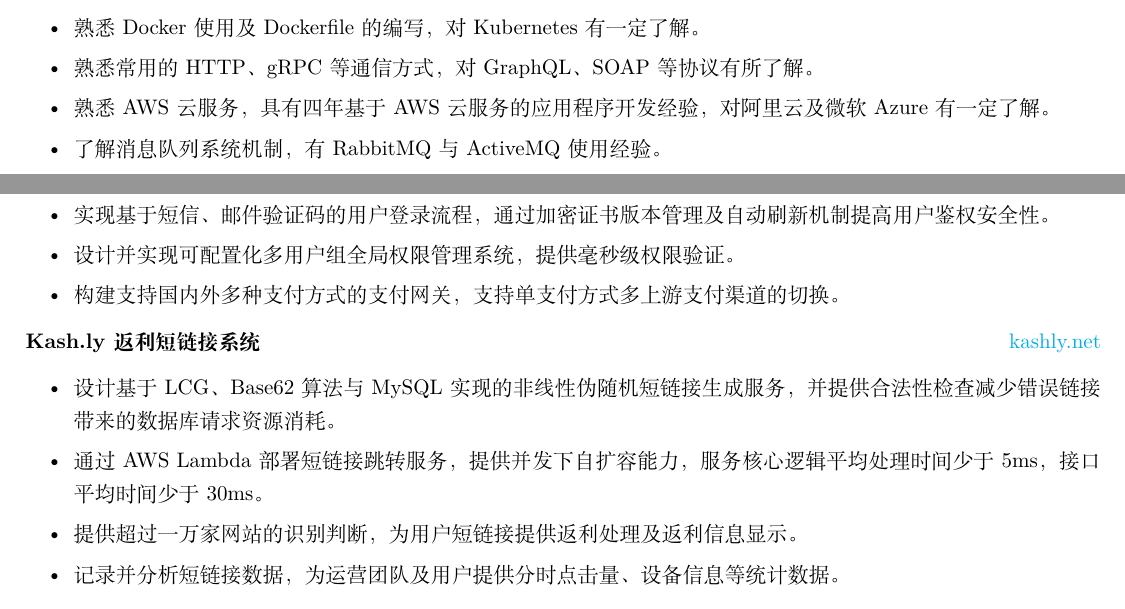
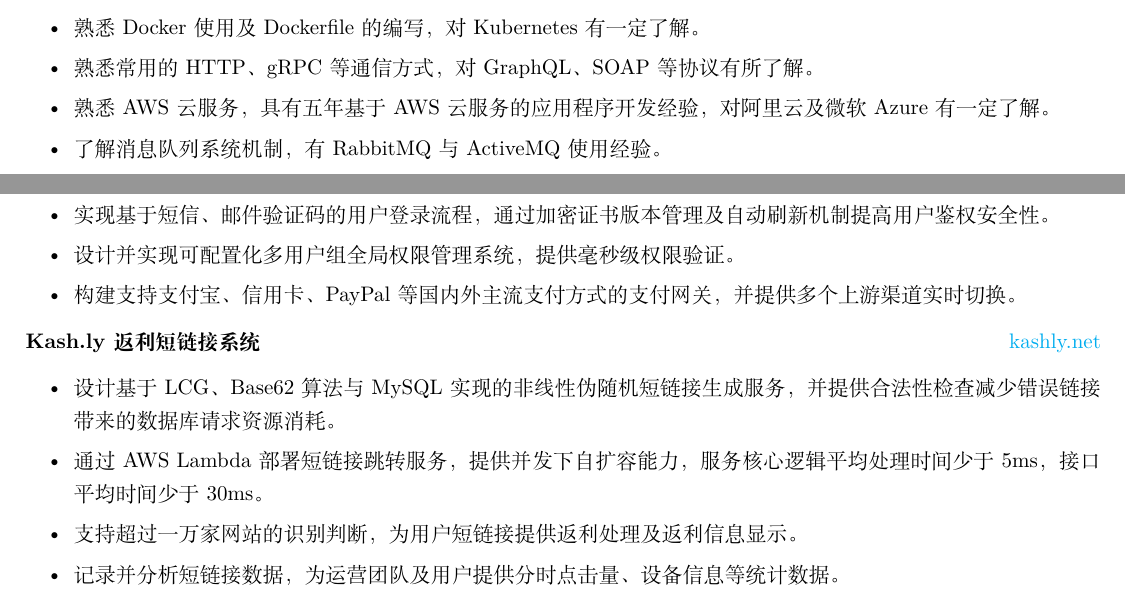
Before and after one commit to ghosind/resume, a LaTeX CV (resume-cn.tex): two parts of pages 1 and 2 of 2, joined at a grey line, cut so that both start at the same text. Compiled offline with XeLaTeX.

Commit message:
Update Chinese resume.

```diff
--- a/resume-cn.tex
+++ b/resume-cn.tex
@@ -34,7 +34,7 @@
     \item 对Linux系统有一定的了解，熟悉Linux下基本命令的使用以及Shell脚本的编写。
     \item 熟悉Docker使用及Dockerfile的编写，对Kubernetes有一定了解。
     \item 熟悉常用的HTTP、gRPC等通信方式，对GraphQL、SOAP等协议有所了解。
-    \item 熟悉AWS云服务，具有四年基于AWS云服务的应用程序开发经验，对阿里云及微软Azure有一定了解。
+    \item 熟悉AWS云服务，具有五年基于AWS云服务的应用程序开发经验，对阿里云及微软Azure有一定了解。
     \item 了解消息队列系统机制，有RabbitMQ与ActiveMQ使用经验。
     \item 具有GitHub Actions、GitLab CI/CD等自动化工具使用经验，熟悉通过Shell脚本构建自动化工具。
     \item 具有国际化团队合作经验（北美、欧洲、东南亚），有一定的英文阅读表达能力。
@@ -113,7 +113,7 @@
     \itemsep -3pt {}
     \item 实现基于短信、邮件验证码的用户登录流程，通过加密证书版本管理及自动刷新机制提高用户鉴权安全性。
     \item 设计并实现可配置化多用户组全局权限管理系统，提供毫秒级权限验证。
-    \item 构建支持国内外多种支付方式的支付网关，支持单支付方式多上游支付渠道的切换。
+    \item 构建支持支付宝、信用卡、PayPal等国内外主流支付方式的支付网关，并提供多个上游渠道实时切换。
   \end{itemize}
 
   \item \textbf{Kash.ly返利短链接系统} {} \hfill \href{https://kashly.net}{kashly.net}
@@ -121,7 +121,7 @@
     \itemsep -3pt {}
     \item 设计基于LCG、Base62算法与MySQL实现的非线性伪随机短链接生成服务，并提供合法性检查减少错误链接带来的数据库请求资源消耗。
     \item 通过AWS Lambda部署短链接跳转服务，提供并发下自扩容能力，服务核心逻辑平均处理时间少于5ms，接口平均时间少于30ms。
-    \item 提供超过一万家网站的识别判断，为用户短链接提供返利处理及返利信息显示。
+    \item 支持超过一万家网站的识别判断，为用户短链接提供返利处理及返利信息显示。
     \item 记录并分析短链接数据，为运营团队及用户提供分时点击量、设备信息等统计数据。
   \end{itemize}
 
```
Also changed, not shown: resume-cn.pdf, resume-cn.tex (2 more changed lines).
